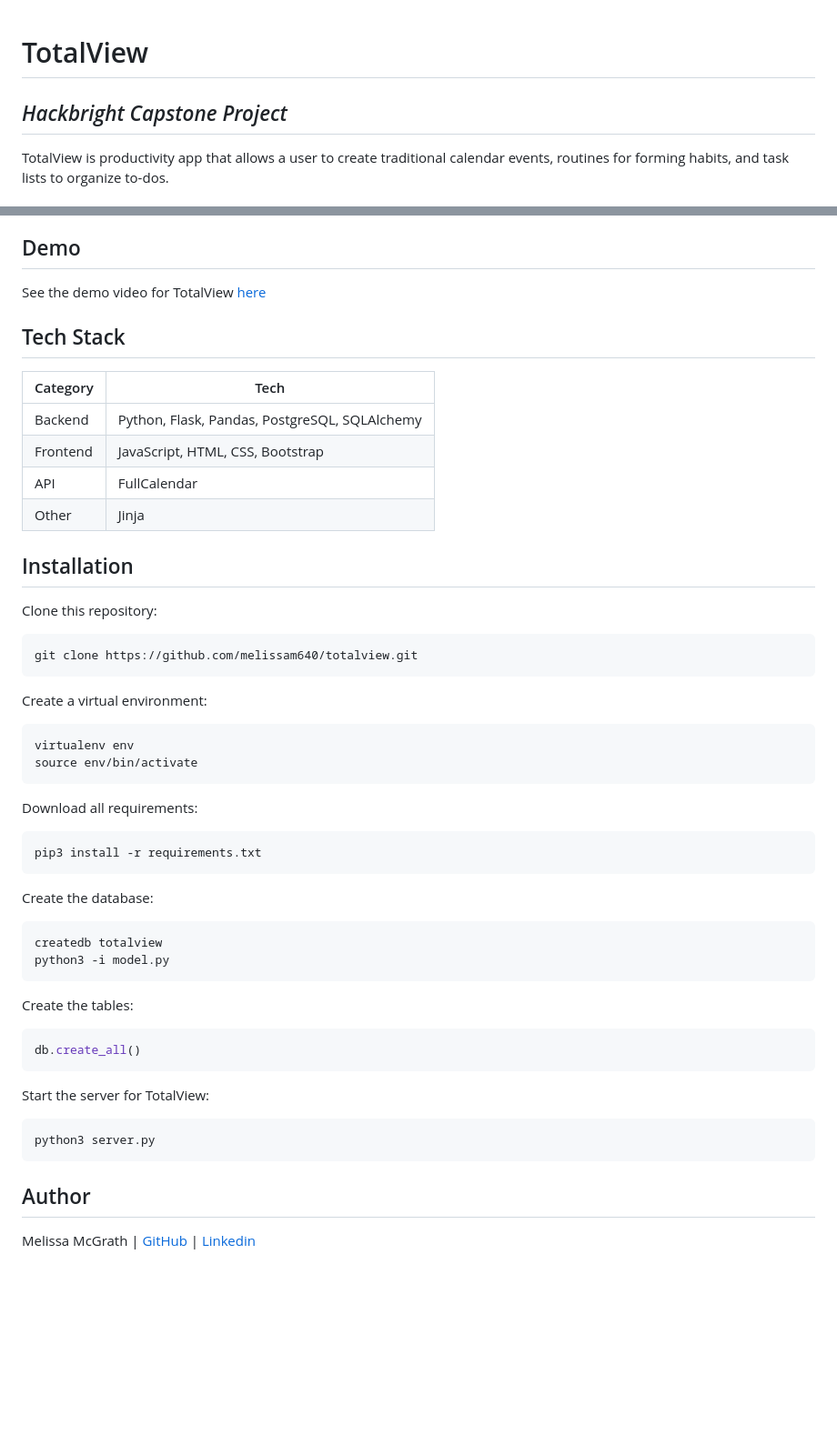
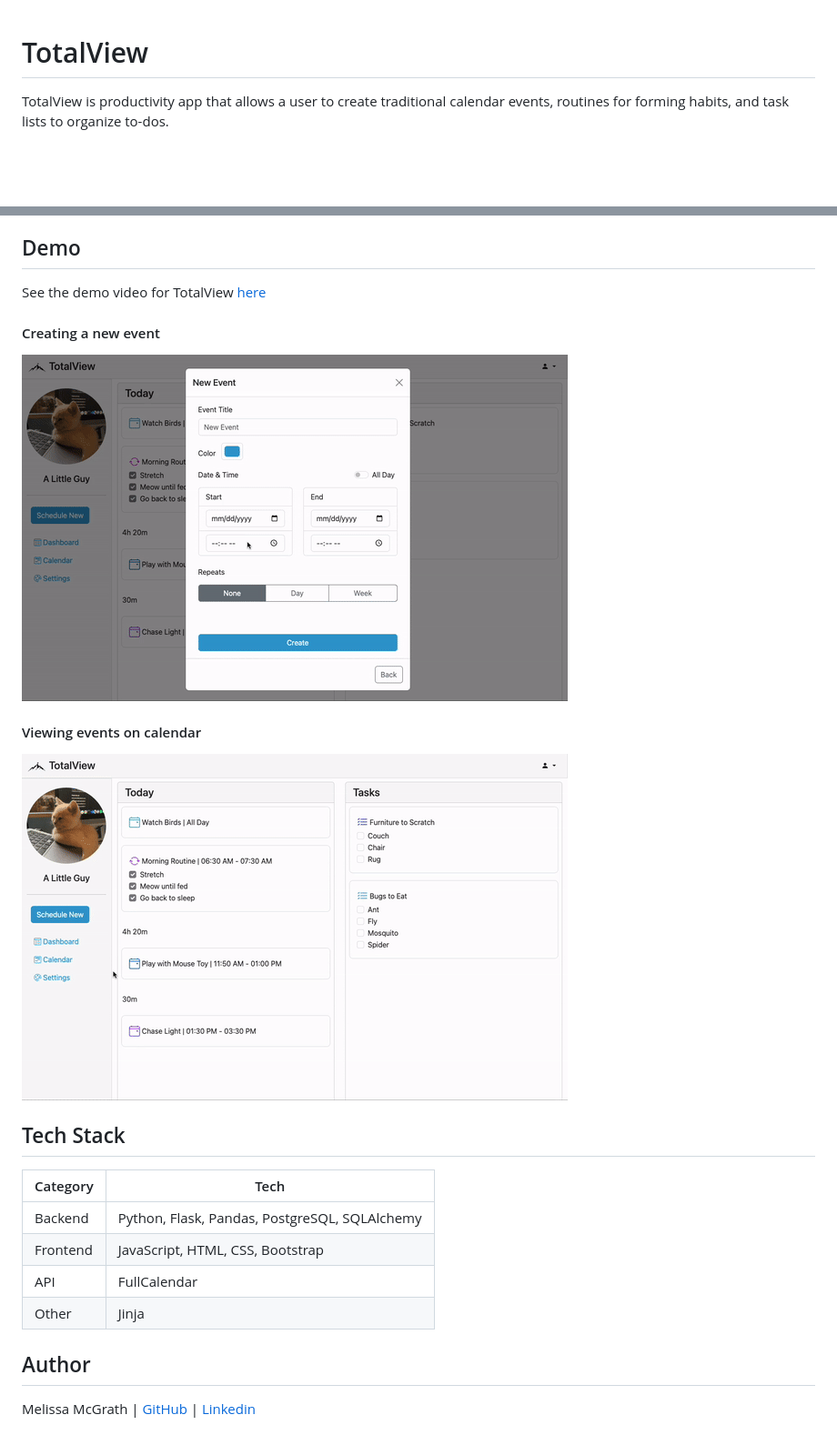
Before and after one commit to melissam640/totalview, a Markdown page: readme.md, 2 parts joined by grey strips. Shown: that part at 91% size. Drawn GitHub-style; pictures changed too: static/totalview1.gif (added), static/totalview2.gif (added); blank space fills up the shorter version.

Commit message:
Updated readme with gifs

````diff
--- a/readme.md
+++ b/readme.md
@@ -1,5 +1,4 @@
 # TotalView
-## _Hackbright Capstone Project_
 
 TotalView is productivity app that allows a user to create traditional calendar events, routines for forming habits, and task lists to organize to-dos.
 
@@ -18,6 +17,12 @@ TotalView is productivity app that allows a user to create traditional calendar
 
 See the demo video for TotalView [here](https://www.youtube.com/watch?v=cfkpgqYO2BU)
 
+#### Creating a new event
+![TotalView gif 1](static/totalview1.gif)
+
+#### Viewing events on calendar
+![TotalView gif 2](static/totalview2.gif)
+
 ## Tech Stack
 
 | Category | Tech |
@@ -27,34 +32,6 @@ See the demo video for TotalView [here](https://www.youtube.com/watch?v=cfkpgqYO
 | API | FullCalendar |
 | Other | Jinja |
 
-## Installation
+## Author
 
-Clone this repository:
-```sh
-git clone https://github.com/melissam640/totalview.git
-```
-Create a virtual environment:
-```sh
-virtualenv env
-source env/bin/activate
-```
-Download all requirements:
-```sh
-pip3 install -r requirements.txt
-```
-Create the database:
-```sh
-createdb totalview
-python3 -i model.py
-```
-Create the tables:
-```sh
-db.create_all()
-```
-Start the server for TotalView:
-```sh
-python3 server.py
-```
-
-## Author
 Melissa McGrath | [GitHub](https://github.com/melissam640) | [Linkedin](www.linkedin.com/in/melissa-mcgrath)
````
